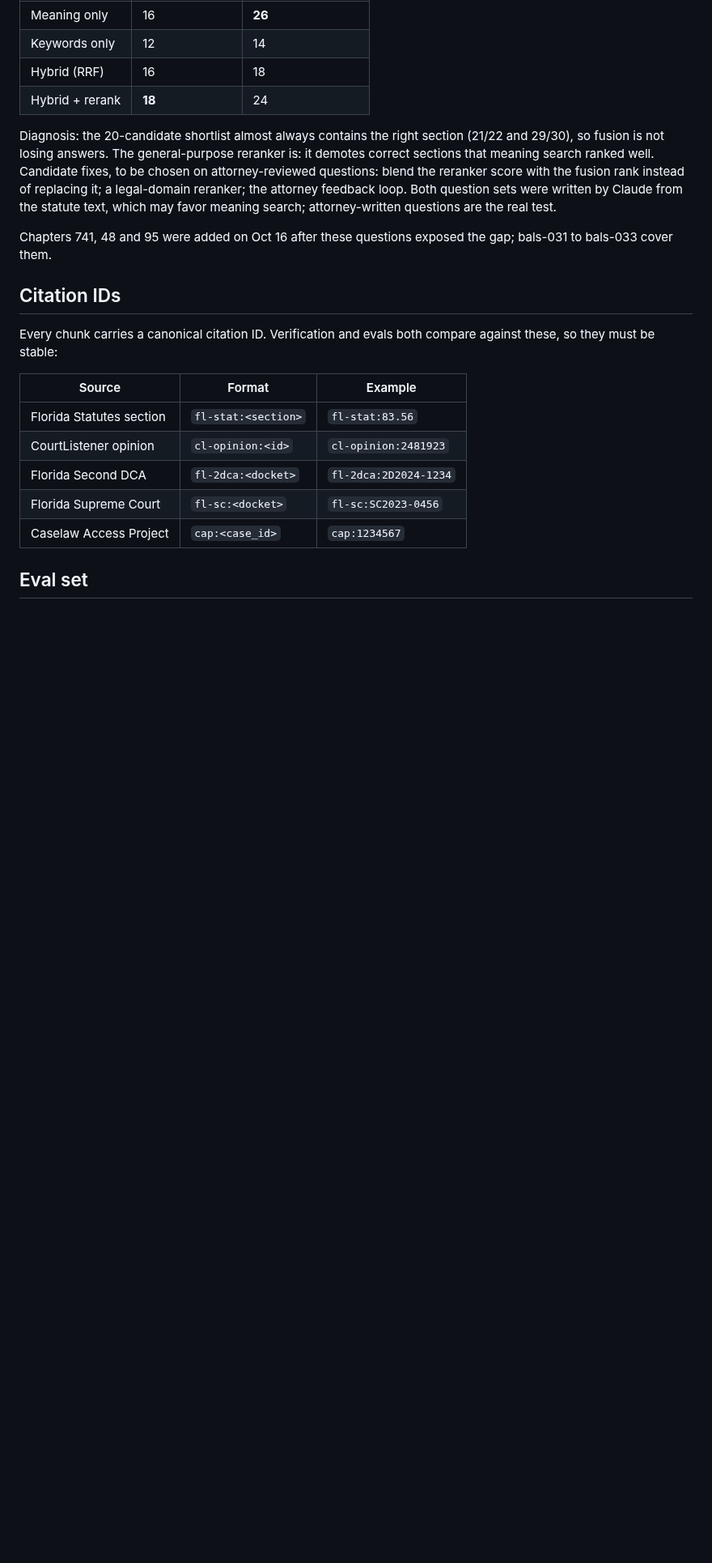
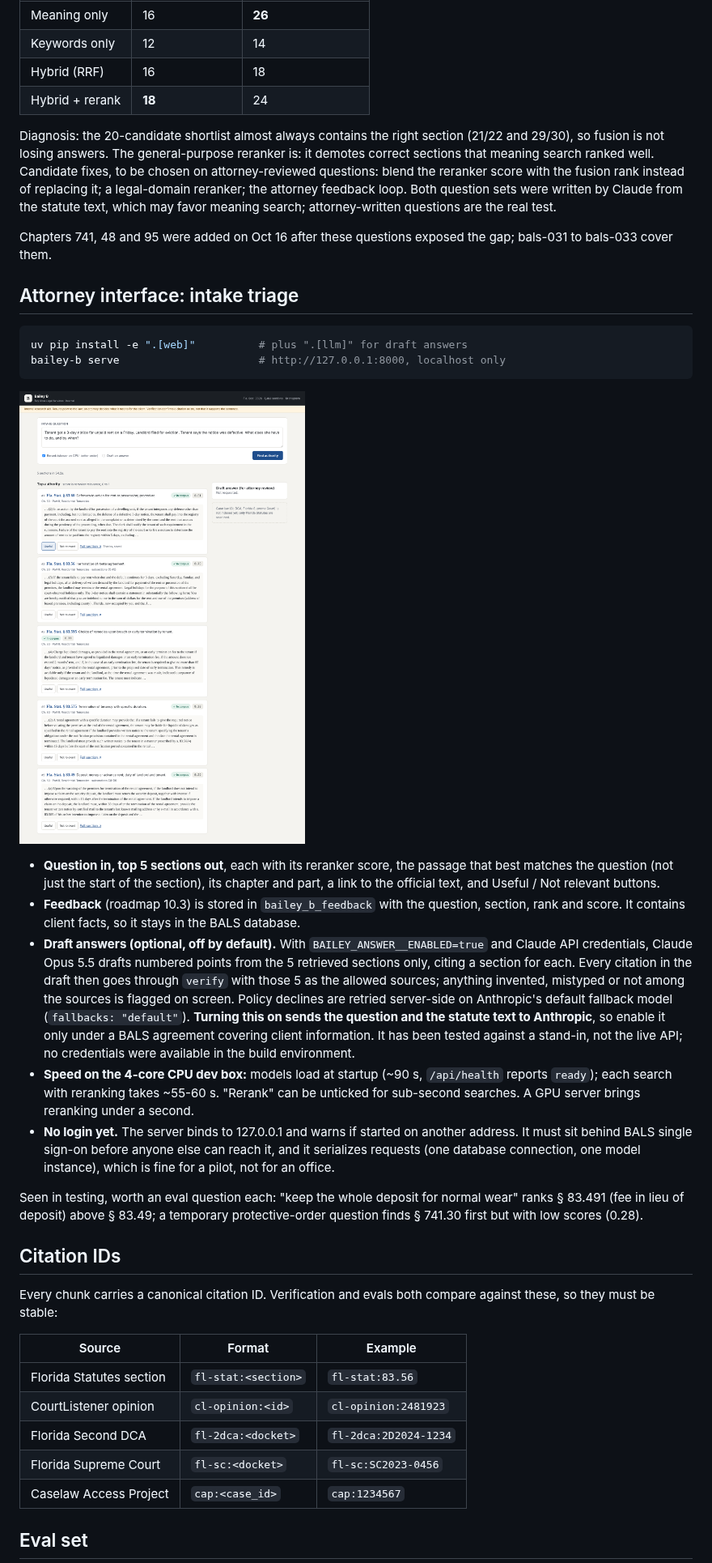
Before and after one commit to brveniklaw/Intexiau, a Markdown page: bailey-b/README.md, the part around one of its changes. Shown at 81% size. GitHub-like rendering; pictures changed too: bailey-b/docs/screenshots/intake-triage.png (added); blank space fills up the shorter version.

````diff
--- a/bailey-b/README.md
+++ b/bailey-b/README.md
@@ -221,6 +221,42 @@ meaning search; attorney-written questions are the real test.
 Chapters 741, 48 and 95 were added on Oct 16 after these questions exposed the gap;
 bals-031 to bals-033 cover them.
 
+## Attorney interface: intake triage
+
+```bash
+uv pip install -e ".[web]"          # plus ".[llm]" for draft answers
+bailey-b serve                      # http://127.0.0.1:8000, localhost only
+```
+
+![Intake triage](docs/screenshots/intake-triage.png)
+
+- **Question in, top 5 sections out**, each with its reranker score, the passage that
+  best matches the question (not just the start of the section), its chapter and
+  part, a link to the official text, and Useful / Not relevant buttons.
+- **Feedback** (roadmap 10.3) is stored in `bailey_b_feedback` with the question,
+  section, rank and score. It contains client facts, so it stays in the BALS database.
+- **Draft answers (optional, off by default).** With `BAILEY_ANSWER__ENABLED=true`
+  and Claude API credentials, Claude Opus 5.5 drafts numbered points from the 5
+  retrieved sections only, citing a section for each. Every citation in the draft
+  then goes through `verify` with those 5 as the allowed sources; anything
+  invented, mistyped or not among the sources is flagged on screen. Policy declines
+  are retried server-side on Anthropic's default fallback model
+  (`fallbacks: "default"`). **Turning this on sends the question and the statute
+  text to Anthropic**, so enable it only under a BALS agreement covering client
+  information. It has been tested against a stand-in, not the live API; no
+  credentials were available in the build environment.
+- **Speed on the 4-core CPU dev box:** models load at startup (~90 s, `/api/health`
+  reports `ready`); each search with reranking takes ~55-60 s. "Rerank" can be
+  unticked for sub-second searches. A GPU server brings reranking under a second.
+- **No login yet.** The server binds to 127.0.0.1 and warns if started on another
+  address. It must sit behind BALS single sign-on before anyone else can reach it,
+  and it serializes requests (one database connection, one model instance), which
+  is fine for a pilot, not for an office.
+
+Seen in testing, worth an eval question each: "keep the whole deposit for normal
+wear" ranks § 83.491 (fee in lieu of deposit) above § 83.49; a temporary
+protective-order question finds § 741.30 first but with low scores (0.28).
+
 ## Citation IDs
 
 Every chunk carries a canonical citation ID. Verification and evals both compare
````
Also changed, not shown: other parts of bailey-b/README.md (+1 -1 lines), 11 other files.
